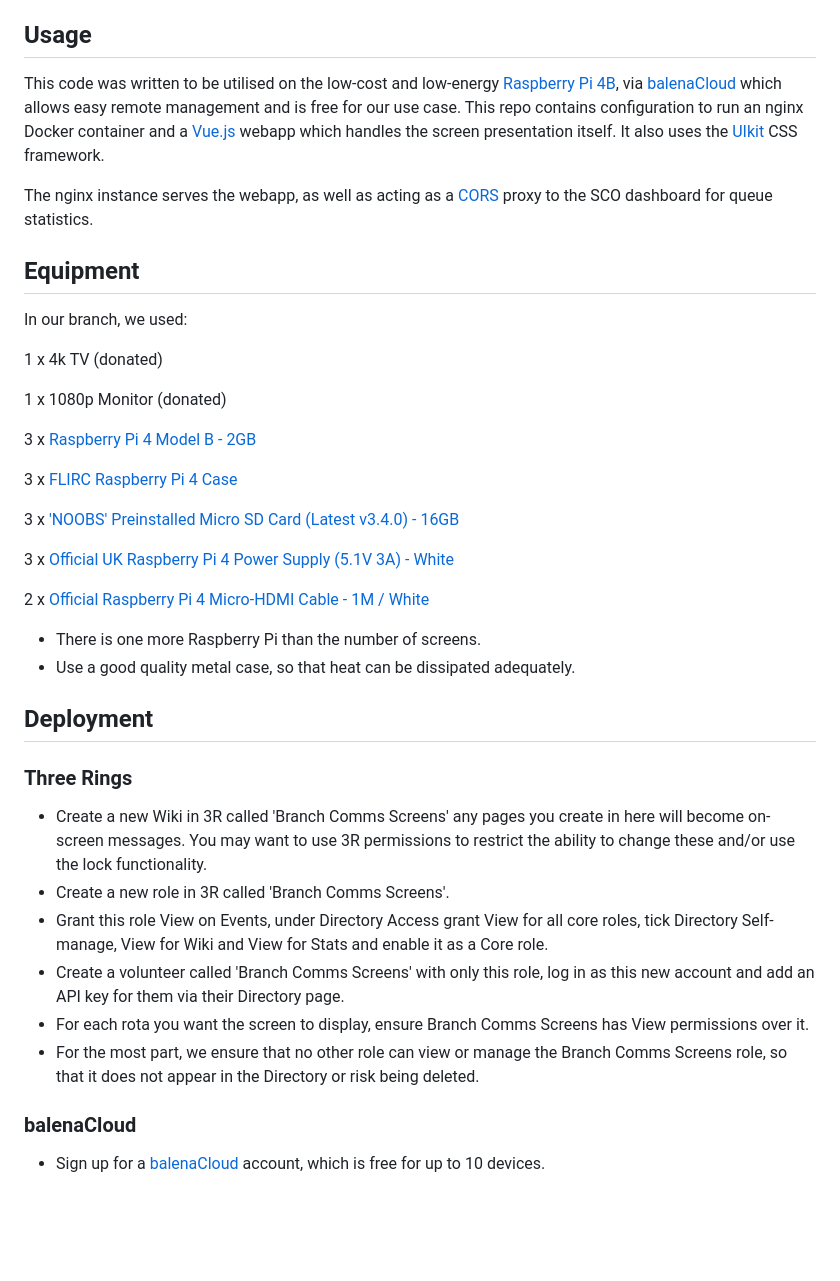
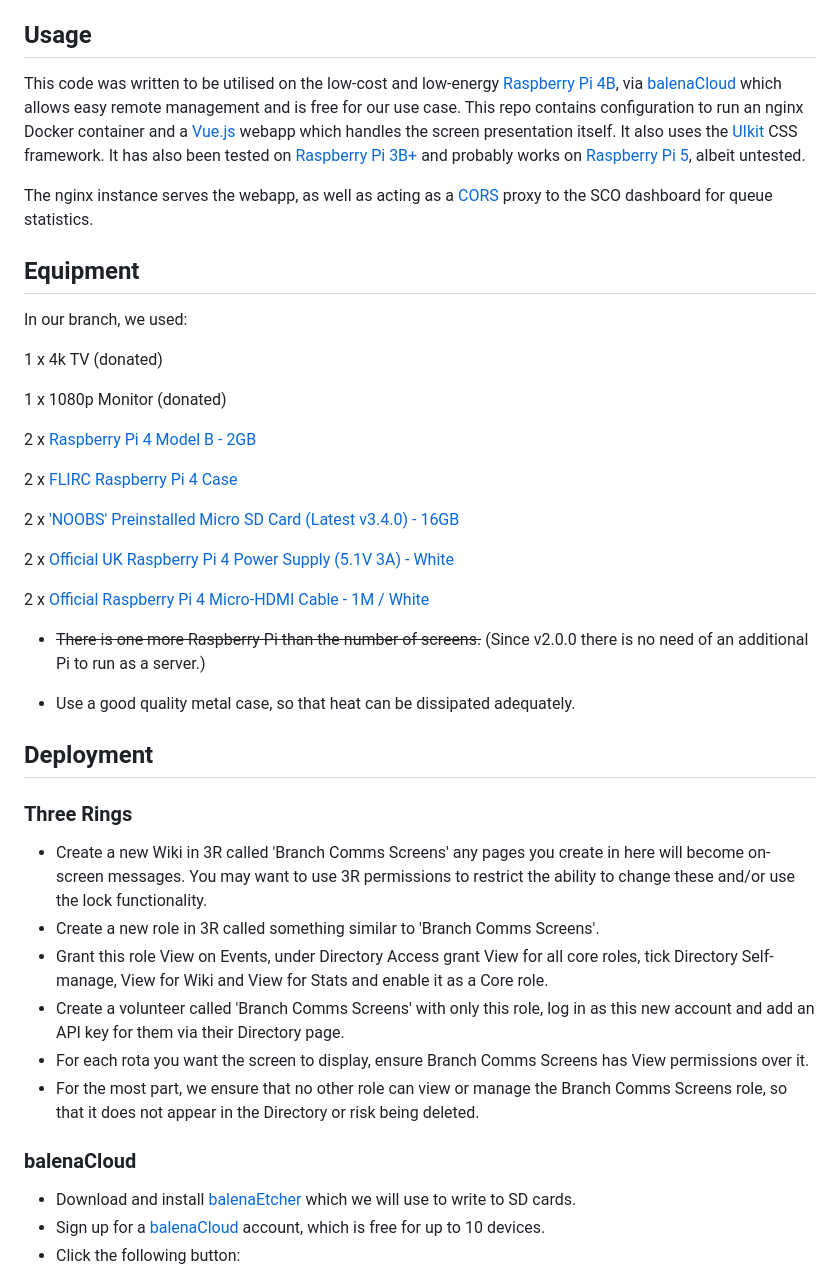
Before and after one commit to richardseabrook/samaritans-dashboard, a Markdown page: README.md, the part around one of its changes. Drawn GitHub-style; blank space fills up the shorter version.

```diff
--- a/README.md
+++ b/README.md
@@ -14,7 +11,7 @@ This was written for [Sevenoaks Samaritans](https://www.samaritans.org/sevenoaks
 
 ## Usage
 
-This code was written to be utilised on the low-cost and low-energy [Raspberry Pi 4B](https://www.raspberrypi.org/products/raspberry-pi-4-model-b/), via [balenaCloud](https://www.balena.io/) which allows easy remote management and is free for our use case. This repo contains configuration to run an nginx Docker container and a [Vue.js](https://vuejs.org/) webapp which handles the screen presentation itself. It also uses the [UIkit](https://getuikit.com/) CSS framework.
+This code was written to be utilised on the low-cost and low-energy [Raspberry Pi 4B](https://www.raspberrypi.org/products/raspberry-pi-4-model-b/), via [balenaCloud](https://www.balena.io/) which allows easy remote management and is free for our use case. This repo contains configuration to run an nginx Docker container and a [Vue.js](https://vuejs.org/) webapp which handles the screen presentation itself. It also uses the [UIkit](https://getuikit.com/) CSS framework. It has also been tested on [Raspberry Pi 3B+](https://www.raspberrypi.com/products/raspberry-pi-3-model-b-plus/) and probably works on [Raspberry Pi 5](https://www.raspberrypi.com/products/raspberry-pi-5/), albeit untested.
 
 The nginx instance serves the webapp, as well as acting as a [CORS](https://en.wikipedia.org/wiki/Cross-origin_resource_sharing) proxy to the SCO dashboard for queue statistics.
 
@@ -26,17 +23,17 @@ In our branch, we used:
 
 1 x 1080p Monitor (donated)
 
-3 x [Raspberry Pi 4 Model B - 2GB](https://thepihut.com/products/raspberry-pi-4-model-b?variant=20064052674622)
+2 x [Raspberry Pi 4 Model B - 2GB](https://thepihut.com/products/raspberry-pi-4-model-b?variant=20064052674622)
 
-3 x [FLIRC Raspberry Pi 4 Case](https://thepihut.com/products/flirc-raspberry-pi-4-case?variant=20649168404542)
+2 x [FLIRC Raspberry Pi 4 Case](https://thepihut.com/products/flirc-raspberry-pi-4-case?variant=20649168404542)
 
-3 x ['NOOBS' Preinstalled Micro SD Card (Latest v3.4.0) - 16GB](https://thepihut.com/products/noobs-preinstalled-sd-card?variant=30582045905)
+2 x ['NOOBS' Preinstalled Micro SD Card (Latest v3.4.0) - 16GB](https://thepihut.com/products/noobs-preinstalled-sd-card?variant=30582045905)
 
-3 x [Official UK Raspberry Pi 4 Power Supply (5.1V 3A) - White](https://thepihut.com/products/raspberry-pi-psu-uk?variant=20064004505662)
+2 x [Official UK Raspberry Pi 4 Power Supply (5.1V 3A) - White](https://thepihut.com/products/raspberry-pi-psu-uk?variant=20064004505662)
 
 2 x [Official Raspberry Pi 4 Micro-HDMI Cable - 1M / White](https://thepihut.com/products/micro-hdmi-to-standard-hdmi-a-cable?variant=31597424934974)
 
-* There is one more Raspberry Pi than the number of screens.
++ ~~There is one more Raspberry Pi than the number of screens.~~ (Since v2.0.0 there is no need of an additional Pi to run as a server.)
 * Use a good quality metal case, so that heat can be dissipated adequately.
 
 ## Deployment
@@ -44,7 +41,7 @@ In our branch, we used:
 ### Three Rings
 
 * Create a new Wiki in 3R called 'Branch Comms Screens' any pages you create in here will become on-screen messages. You may want to use 3R permissions to restrict the ability to change these and/or use the lock functionality.
-* Create a new role in 3R called 'Branch Comms Screens'.
+* Create a new role in 3R called something similar to 'Branch Comms Screens'.
 * Grant this role View on Events, under Directory Access grant View for all core roles, tick Directory Self-manage, View for Wiki and View for Stats and enable it as a Core role.
 * Create a volunteer called 'Branch Comms Screens' with only this role, log in as this new account and add an API key for them via their Directory page.
 * For each rota you want the screen to display, ensure Branch Comms Screens has View permissions over it.
@@ -52,5 +49,7 @@ In our branch, we used:
 
 ### balenaCloud
 
+* Download and install [balenaEtcher](https://etcher.balena.io/) which we will use to write to SD cards.
 * Sign up for a [balenaCloud](https://www.balena.io/) account, which is free for up to 10 devices.
+* Click the following button:
 
```
Also changed, not shown: other parts of README.md (+35 -22 lines).
